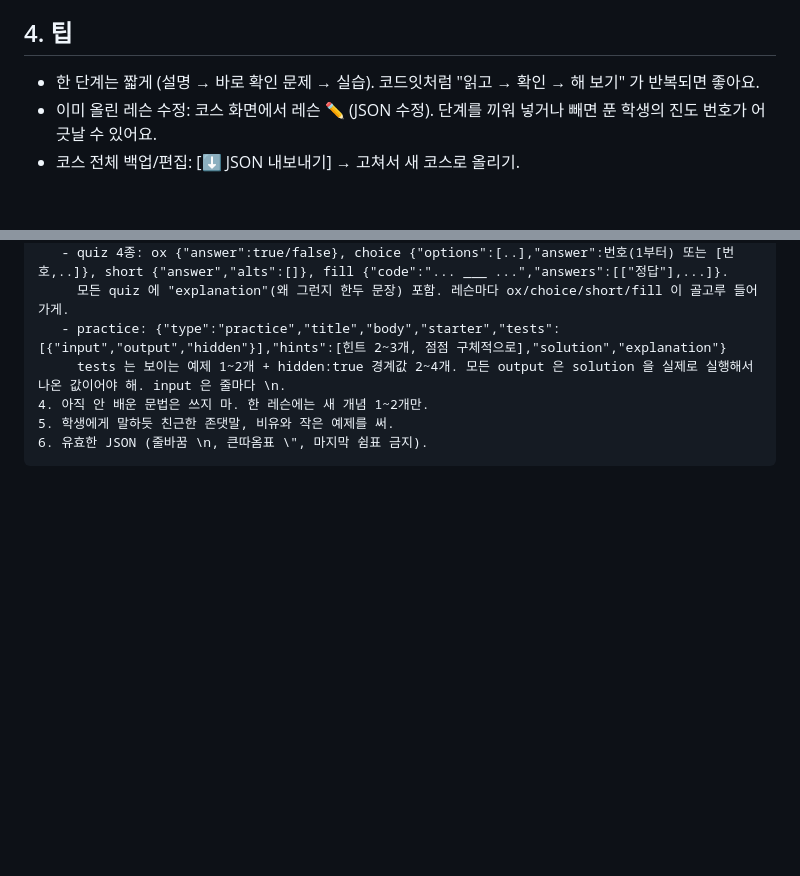
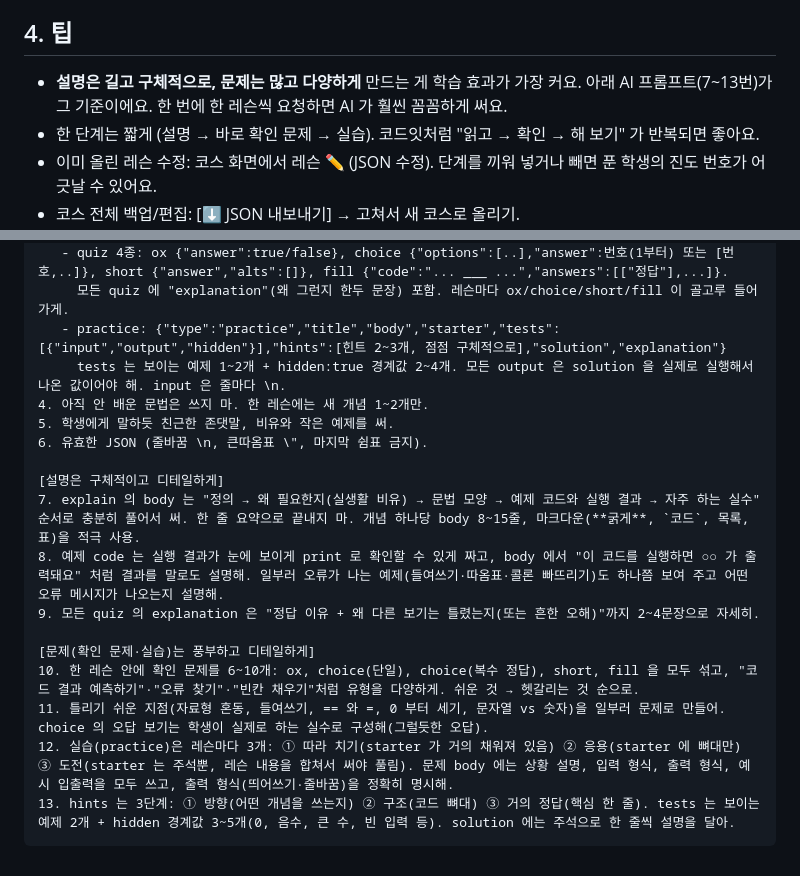
Before and after one commit to whale7777/PYNEST, a Markdown page: LEARN_JSON_GUIDE.md, 2 parts joined by grey strips. Rendered like a GitHub page; blank space fills up the shorter version.

Commit message:
학습 JSON 가이드: AI 프롬프트에 설명·문제를 구체적/풍부하게 만드는 규칙 추가
Co-Authored-By: Claude Sonnet 5.5 <noreply@anthropic.com>
Claude-Session: https://claude.ai/code/session_01QxcMhrL7agHne5b5MG9fLM

`````diff
--- a/LEARN_JSON_GUIDE.md
+++ b/LEARN_JSON_GUIDE.md
@@ -109,6 +109,7 @@
 - 하루라도 학습하면 🔥 연속 학습일이 이어져요 (한국 시간 기준). XP 는 랭킹·티어와 **별개**예요.
 
 ## 4. 팁
+- **설명은 길고 구체적으로, 문제는 많고 다양하게** 만드는 게 학습 효과가 가장 커요. 아래 AI 프롬프트(7~13번)가 그 기준이에요. 한 번에 한 레슨씩 요청하면 AI 가 훨씬 꼼꼼하게 써요.
 - 한 단계는 짧게 (설명 → 바로 확인 문제 → 실습). 코드잇처럼 "읽고 → 확인 → 해 보기" 가 반복되면 좋아요.
 - 이미 올린 레슨 수정: 코스 화면에서 레슨 ✏️ (JSON 수정). 단계를 끼워 넣거나 빼면 푼 학생의 진도 번호가 어긋날 수 있어요.
 - 코스 전체 백업/편집: [⬇️ JSON 내보내기] → 고쳐서 새 코스로 올리기.
@@ -134,4 +135,15 @@
 4. 아직 안 배운 문법은 쓰지 마. 한 레슨에는 새 개념 1~2개만.
 5. 학생에게 말하듯 친근한 존댓말, 비유와 작은 예제를 써.
 6. 유효한 JSON (줄바꿈 \n, 큰따옴표 \", 마지막 쉼표 금지).
+
+[설명은 구체적이고 디테일하게]
+7. explain 의 body 는 "정의 → 왜 필요한지(실생활 비유) → 문법 모양 → 예제 코드와 실행 결과 → 자주 하는 실수" 순서로 충분히 풀어서 써. 한 줄 요약으로 끝내지 마. 개념 하나당 body 8~15줄, 마크다운(**굵게**, `코드`, 목록, 표)을 적극 사용.
+8. 예제 code 는 실행 결과가 눈에 보이게 print 로 확인할 수 있게 짜고, body 에서 "이 코드를 실행하면 ○○ 가 출력돼요" 처럼 결과를 말로도 설명해. 일부러 오류가 나는 예제(들여쓰기·따옴표·콜론 빠뜨리기)도 하나쯤 보여 주고 어떤 오류 메시지가 나오는지 설명해.
+9. 모든 quiz 의 explanation 은 "정답 이유 + 왜 다른 보기는 틀렸는지(또는 흔한 오해)"까지 2~4문장으로 자세히.
+
+[문제(확인 문제·실습)는 풍부하고 디테일하게]
+10. 한 레슨 안에 확인 문제를 6~10개: ox, choice(단일), choice(복수 정답), short, fill 을 모두 섞고, "코드 결과 예측하기"·"오류 찾기"·"빈칸 채우기"처럼 유형을 다양하게. 쉬운 것 → 헷갈리는 것 순으로.
+11. 틀리기 쉬운 지점(자료형 혼동, 들여쓰기, == 와 =, 0 부터 세기, 문자열 vs 숫자)을 일부러 문제로 만들어. choice 의 오답 보기는 학생이 실제로 하는 실수로 구성해(그럴듯한 오답).
+12. 실습(practice)은 레슨마다 3개: ① 따라 치기(starter 가 거의 채워져 있음) ② 응용(starter 에 뼈대만) ③ 도전(starter 는 주석뿐, 레슨 내용을 합쳐서 써야 풀림). 문제 body 에는 상황 설명, 입력 형식, 출력 형식, 예시 입출력을 모두 쓰고, 출력 형식(띄어쓰기·줄바꿈)을 정확히 명시해.
+13. hints 는 3단계: ① 방향(어떤 개념을 쓰는지) ② 구조(코드 뼈대) ③ 거의 정답(핵심 한 줄). tests 는 보이는 예제 2개 + hidden 경계값 3~5개(0, 음수, 큰 수, 빈 입력 등). solution 에는 주석으로 한 줄씩 설명을 달아.
 ````
`````
